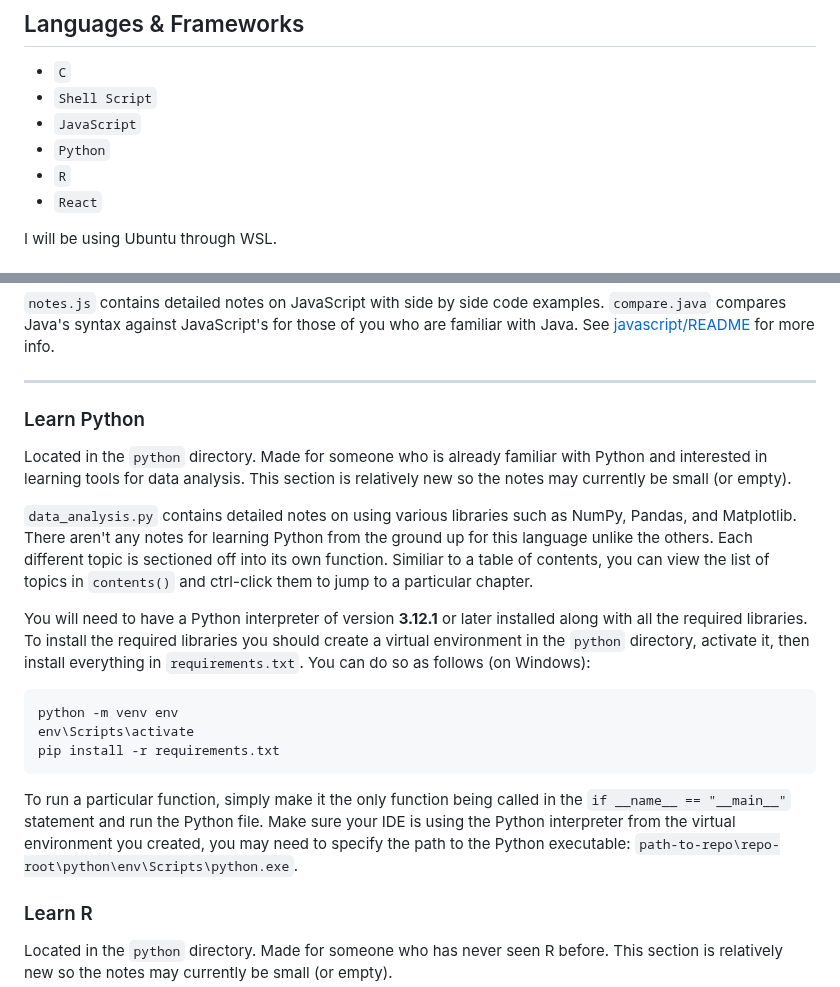
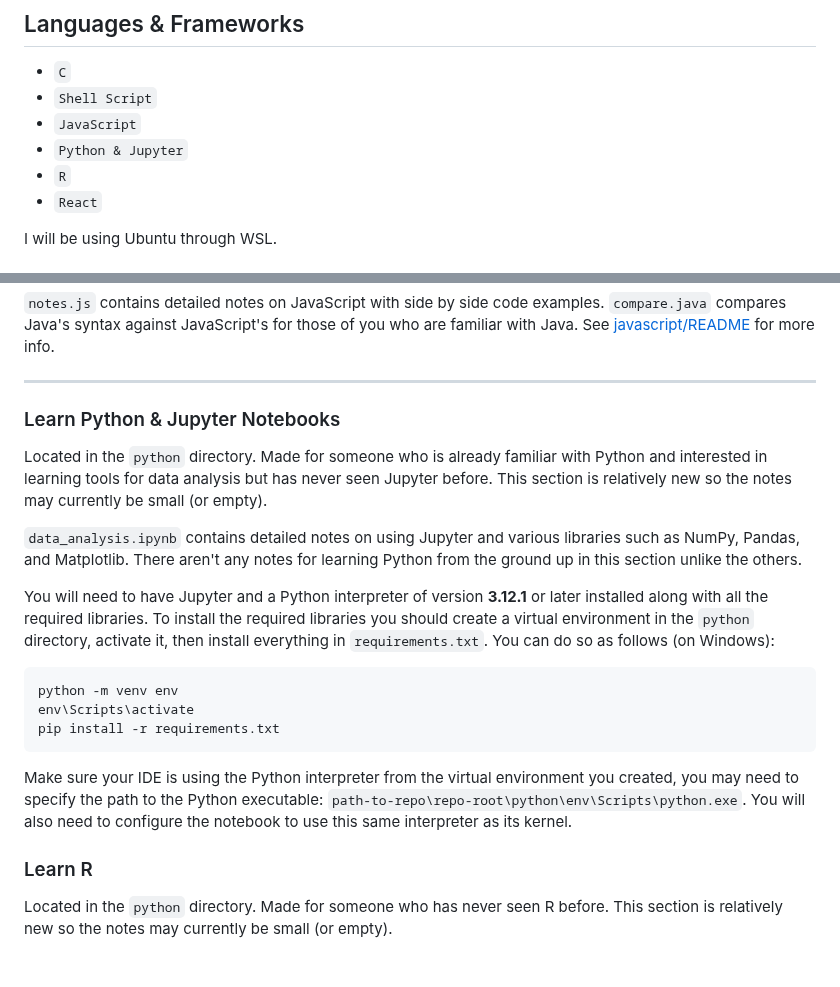
Before and after one commit to mrdandelion6/Learn-to-Code, a Markdown page: README.md, 2 parts joined by grey strips. Rendered like a GitHub page; blank space fills up the shorter version.

````diff
--- a/README.md
+++ b/README.md
@@ -8,7 +8,7 @@ Welcome to my code learning repository! This repository is a collection of my no
 - `C`
 - `Shell Script`
 - `JavaScript`
-- `Python`
+- `Python & Jupyter`
 - `R`
 - `React`
 
@@ -46,19 +46,19 @@ Located in the `javascript` directory. Made for someone who has never seen JavaS
 `notes.js` contains detailed notes on JavaScript with side by side code examples. `compare.java` compares Java's syntax against JavaScript's for those of you who are familiar with Java. See [javascript/README](javascript/README.md) for more info.
 
 ---
-### Learn Python
-Located in the `python` directory. Made for someone who is already familiar with Python and interested in learning tools for data analysis. This section is relatively new so the notes may currently be small (or empty).
+### Learn Python & Jupyter Notebooks
+Located in the `python` directory. Made for someone who is already familiar with Python and interested in learning tools for data analysis but has never seen Jupyter before. This section is relatively new so the notes may currently be small (or empty).
 
-`data_analysis.py` contains detailed notes on using various libraries such as NumPy, Pandas, and Matplotlib. There aren't any notes for learning Python from the ground up for this language unlike the others. Each different topic is sectioned off into its own function. Similiar to a table of contents, you can view the list of topics in `contents()` and ctrl-click them to jump to a particular chapter.
+`data_analysis.ipynb` contains detailed notes on using Jupyter and various libraries such as NumPy, Pandas, and Matplotlib. There aren't any notes for learning Python from the ground up in this section unlike the others.
 
-You will need to have a Python interpreter of version **3.12.1** or later installed along with all the required libraries. To install the required libraries you should create a virtual environment in the `python` directory, activate it, then install everything in `requirements.txt`. You can do so as follows (on Windows):
+You will need to have Jupyter and a Python interpreter of version **3.12.1** or later installed along with all the required libraries. To install the required libraries you should create a virtual environment in the `python` directory, activate it, then install everything in `requirements.txt`. You can do so as follows (on Windows):
 ```
 python -m venv env
 env\Scripts\activate
 pip install -r requirements.txt
 ```
 
-To run a particular function, simply make it the only function being called in the `if __name__ == "__main__"` statement and run the Python file. Make sure your IDE is using the Python interpreter from the virtual environment you created, you may need to specify the path to the Python executable: `path-to-repo\repo-root\python\env\Scripts\python.exe`.
+Make sure your IDE is using the Python interpreter from the virtual environment you created, you may need to specify the path to the Python executable: `path-to-repo\repo-root\python\env\Scripts\python.exe`. You will also need to configure the notebook to use this same interpreter as its kernel.
 
 ### Learn R
 Located in the `python` directory. Made for someone who has never seen R before. This section is relatively new so the notes may currently be small (or empty).
````
